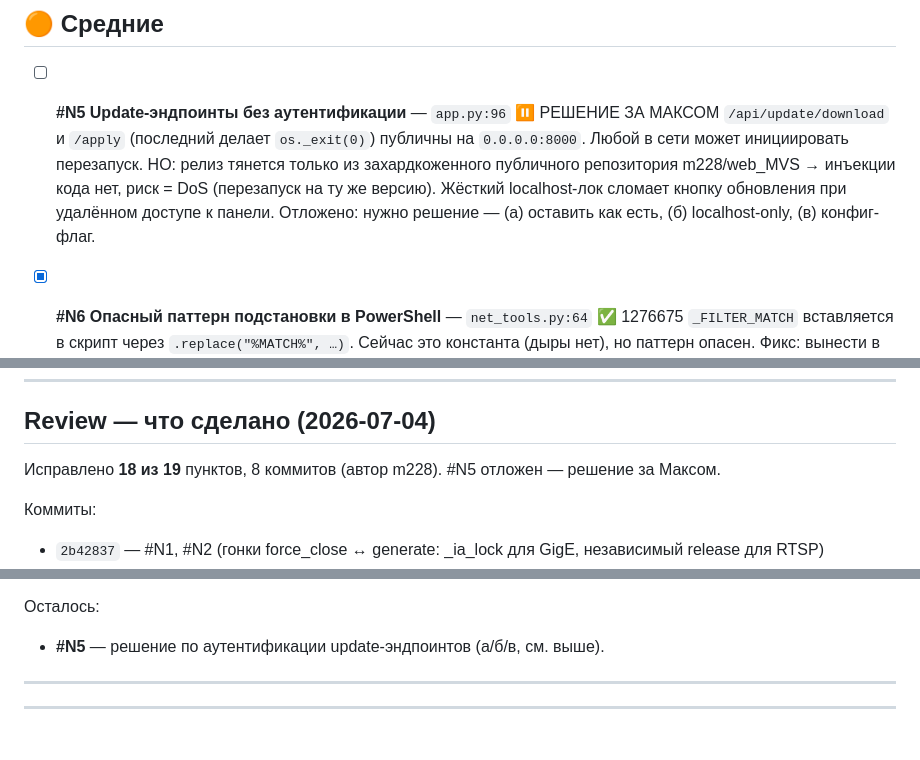
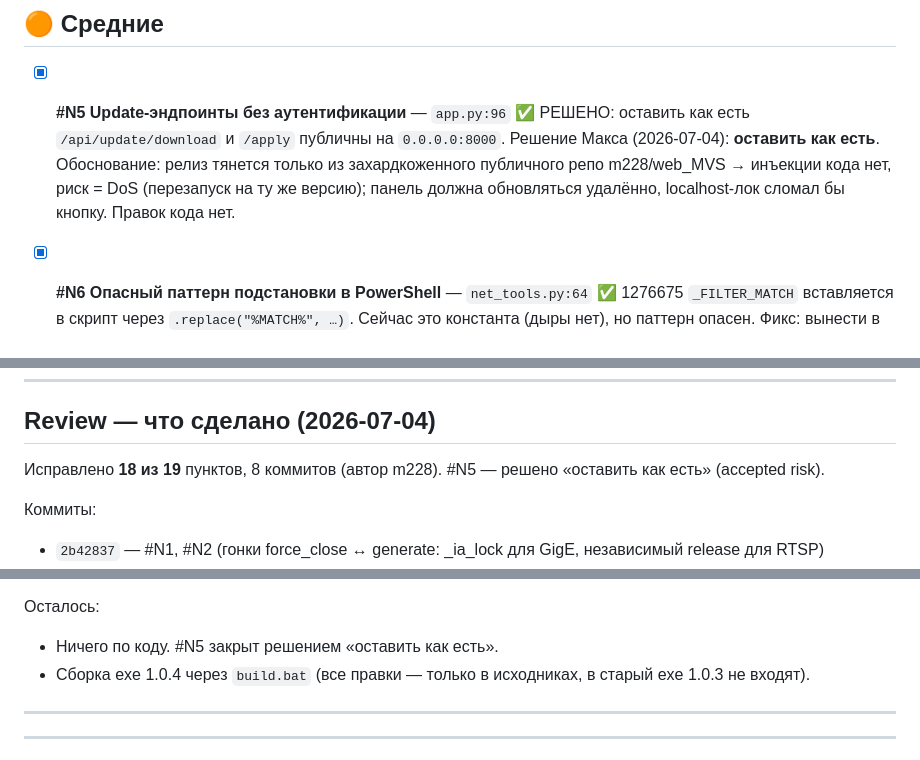
Before and after one commit to m228/web_MVS, a Markdown page: tasks/todo.md, 3 parts joined by grey strips. GitHub-like rendering.

Commit message:
docs(tasks): #N5 решено — оставить как есть (accepted risk)

```diff
--- a/tasks/todo.md
+++ b/tasks/todo.md
@@ -36,12 +36,11 @@
 
 ## 🟠 Средние
 
-- [ ] **#N5 Update-эндпоинты без аутентификации** — `app.py:96` ⏸ РЕШЕНИЕ ЗА МАКСОМ
-  `/api/update/download` и `/apply` (последний делает `os._exit(0)`) публичны на `0.0.0.0:8000`.
-  Любой в сети может инициировать перезапуск. НО: релиз тянется только из захардкоженного
-  публичного репозитория m228/web_MVS → инъекции кода нет, риск = DoS (перезапуск на ту же
-  версию). Жёсткий localhost-лок сломает кнопку обновления при удалённом доступе к панели.
-  Отложено: нужно решение — (а) оставить как есть, (б) localhost-only, (в) конфиг-флаг.
+- [x] **#N5 Update-эндпоинты без аутентификации** — `app.py:96` ✅ РЕШЕНО: оставить как есть
+  `/api/update/download` и `/apply` публичны на `0.0.0.0:8000`. Решение Макса (2026-07-04):
+  **оставить как есть**. Обоснование: релиз тянется только из захардкоженного публичного
+  репо m228/web_MVS → инъекции кода нет, риск = DoS (перезапуск на ту же версию); панель
+  должна обновляться удалённо, localhost-лок сломал бы кнопку. Правок кода нет.
 
 - [x] **#N6 Опасный паттерн подстановки в PowerShell** — `net_tools.py:64` ✅ 1276675
   `_FILTER_MATCH` вставляется в скрипт через `.replace("%MATCH%", …)`. Сейчас это константа
@@ -89,7 +88,7 @@
 
 ## Review — что сделано (2026-07-04)
 
-Исправлено **18 из 19** пунктов, 8 коммитов (автор m228). #N5 отложен — решение за Максом.
+Исправлено **18 из 19** пунктов, 8 коммитов (автор m228). #N5 — решено «оставить как есть» (accepted risk).
 
 Коммиты:
 - `2b42837` — #N1, #N2 (гонки force_close ↔ generate: _ia_lock для GigE, независимый release для RTSP)
@@ -109,7 +108,8 @@
   - #N6/#N17 — панель «Сеть»: jumbo/фильтр, статус админа.
 
 Осталось:
-- **#N5** — решение по аутентификации update-эндпоинтов (а/б/в, см. выше).
+- Ничего по коду. #N5 закрыт решением «оставить как есть».
+- Сборка exe 1.0.4 через `build.bat` (все правки — только в исходниках, в старый exe 1.0.3 не входят).
 
 ---
 ---
```
